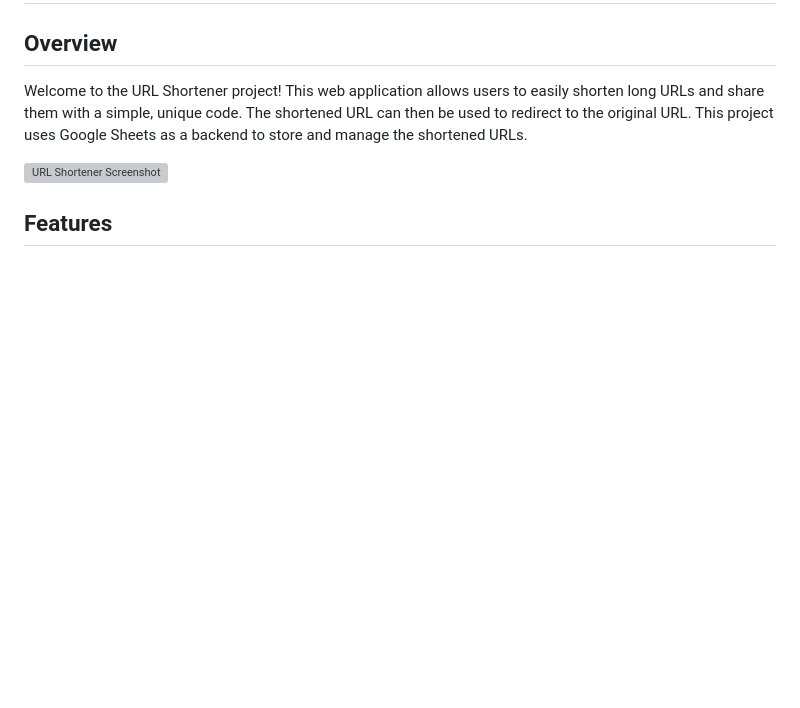
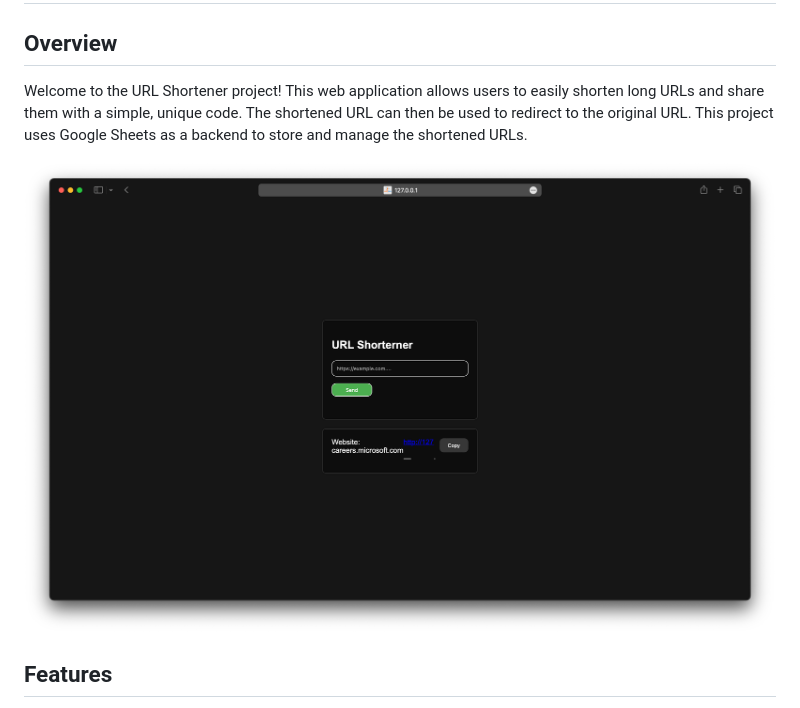
Before and after one commit to jatin0jha/URLittle, a Markdown page: README.md, the part around the change. GitHub-like rendering; blank space fills up the shorter version; grey boxes are pictures that could not be loaded.

```diff
--- a/README.md
+++ b/README.md
@@ -4,7 +4,7 @@
 
 Welcome to the URL Shortener project! This web application allows users to easily shorten long URLs and share them with a simple, unique code. The shortened URL can then be used to redirect to the original URL. This project uses Google Sheets as a backend to store and manage the shortened URLs.
 
-![URL Shortener Screenshot](screenshot.png)
+![URL Shortener Screenshot](Screenshot.png)
 
 ## Features
 
```
